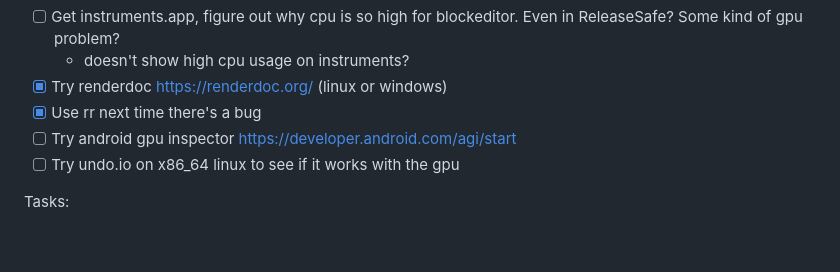
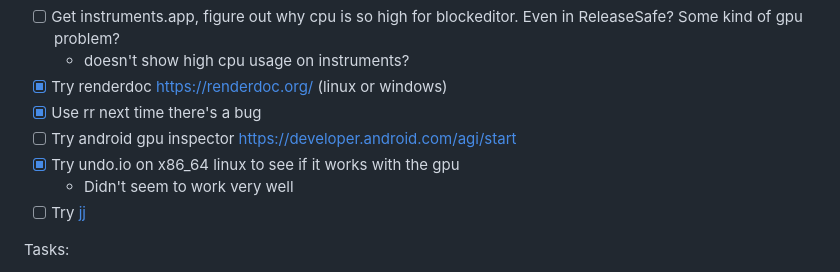
Before and after one commit to pfgithub/blockeditor, a Markdown page: todo.md, the part around the change. Drawn GitHub-style; blank space fills up the shorter version.

```diff
--- a/todo.md
+++ b/todo.md
@@ -5,7 +5,9 @@ TODO
 - [x] Try renderdoc https://renderdoc.org/ (linux or windows)
 - [x] Use rr next time there's a bug
 - [ ] Try android gpu inspector https://developer.android.com/agi/start
-- [ ] Try undo.io on x86_64 linux to see if it works with the gpu
+- [x] Try undo.io on x86_64 linux to see if it works with the gpu
+  - Didn't seem to work very well
+- [ ] Try [jj](https://github.com/martinvonz/jj)
 
 Tasks:
 
```
